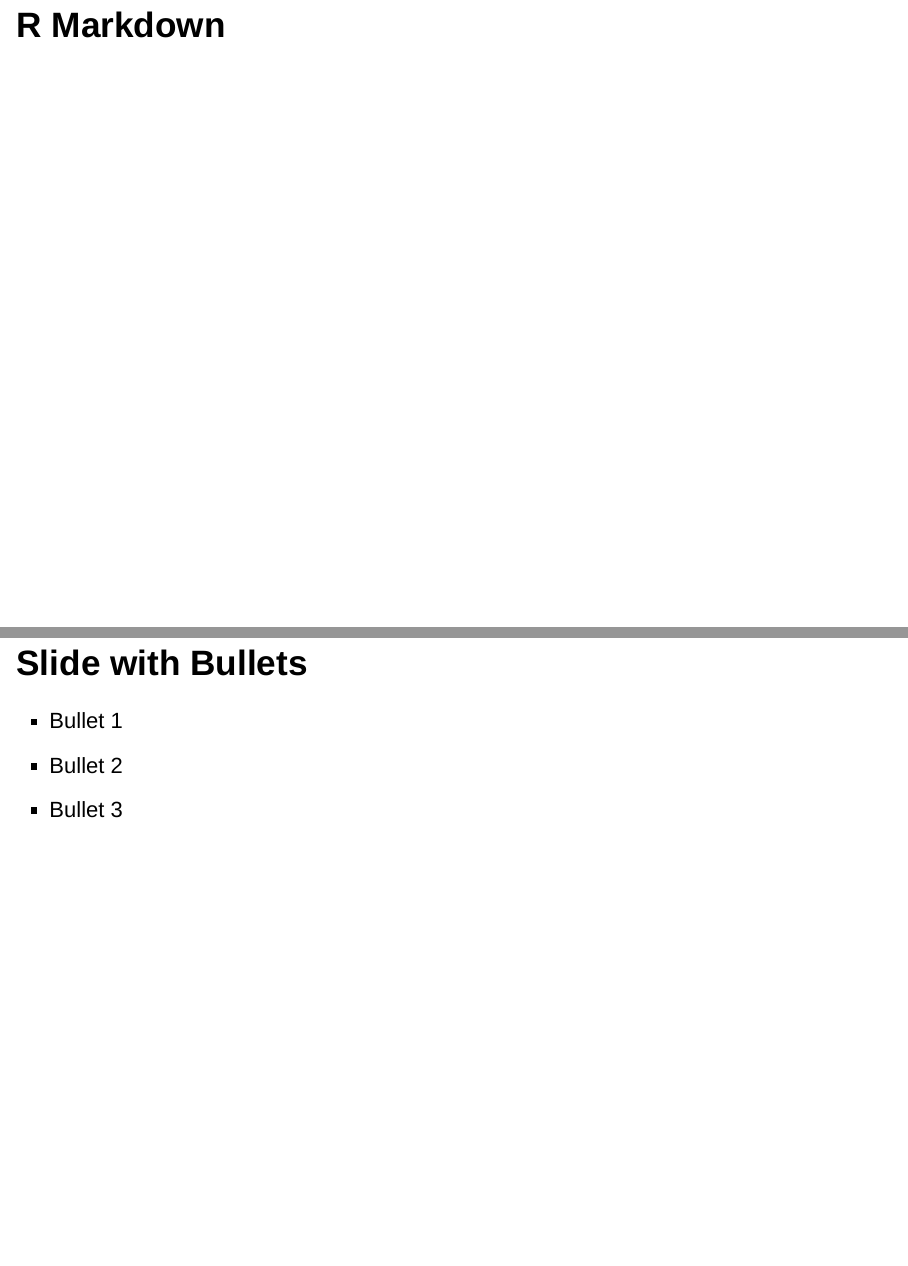
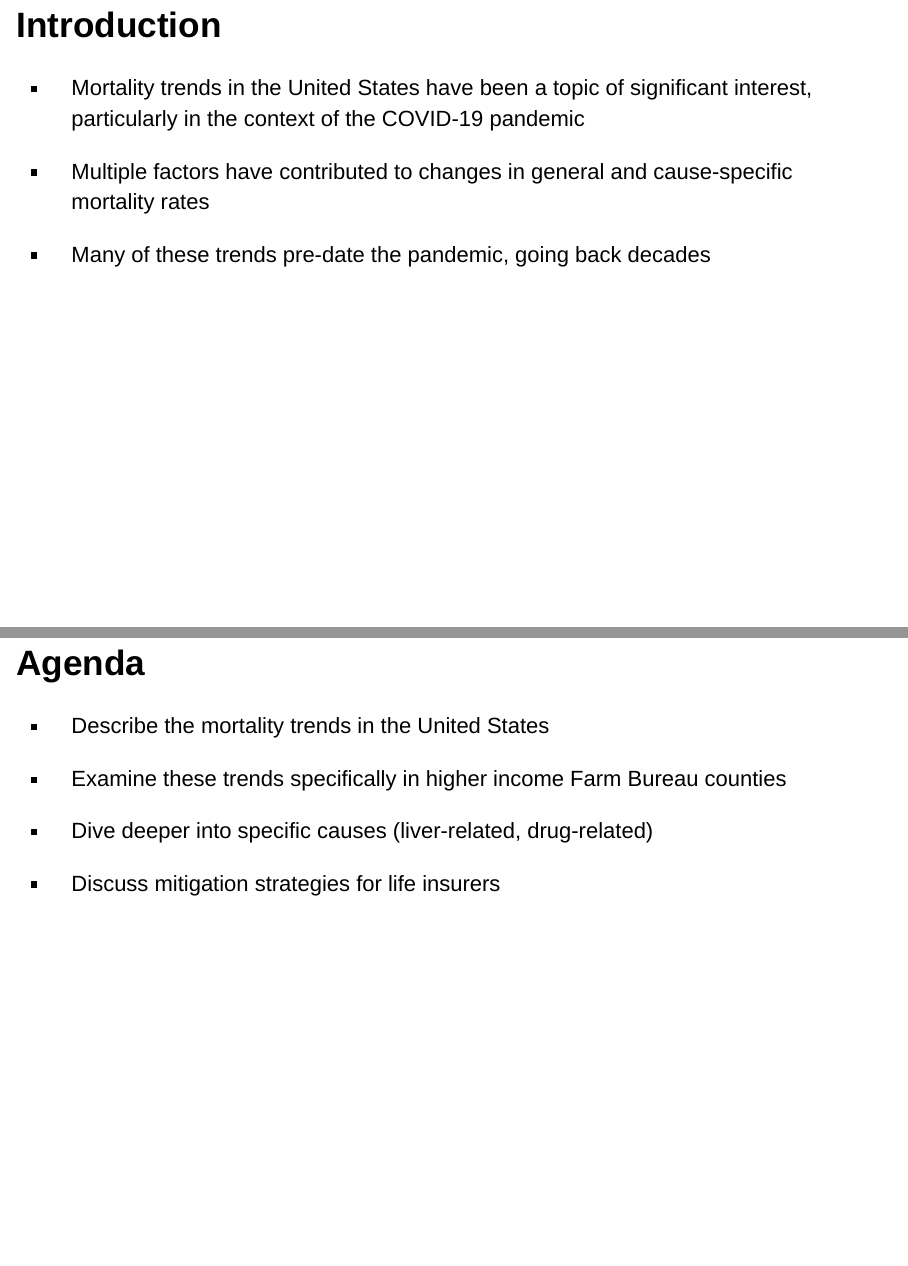
Before and after one commit to Drinkysr/FBFS, an R Markdown document (mort_trends_fbl.Rmd): pages 2 and 3 of 7 before the commit and pages 2 and 3 of 8 after it, joined at a grey line. Rendered offline with R 4.5, knitr and Pandoc, with nearby package versions; drawn as Slidy slides in place of the format the file asks for.

Commit message:
updated figures

````diff
--- a/mort_trends_fbl.Rmd
+++ b/mort_trends_fbl.Rmd
@@ -6,6 +6,7 @@ output:
   ioslides_presentation:
     widescreen: true
     logo: "NewRRALogo.png"
+    incremental: true
 ---
 
 ```{r setup, include=FALSE}
@@ -17,15 +18,27 @@ library(RColorBrewer)
 
 ```
 
-## R Markdown
+## Introduction
+
+ - Mortality trends in the United States have been a topic of significant interest, particularly in the context of the COVID-19 pandemic
+
+ - Multiple factors have contributed to changes in general and cause-specific mortality rates
+
+ - Many of these trends pre-date the pandemic, going back decades
 
 
 
-## Slide with Bullets
+## Agenda
 
-- Bullet 1
-- Bullet 2
-- Bullet 3
+- Describe the mortality trends in the United States
+
+- Examine these trends specifically in higher income Farm Bureau counties
+
+- Dive deeper into specific causes (liver-related, drug-related)
+
+- Discuss mitigation strategies for life insurers
+
+## {data-background=images/JAMAmissingAmericans.png data-background-size=cover}
 
 ## Crude Rates in Farm Bureau States
 #### High Income Counties
````
Also changed, not shown: fipsMap.R (+4 -5 lines), images/JAMAmissingAmericans.png (added), 3 other files.
